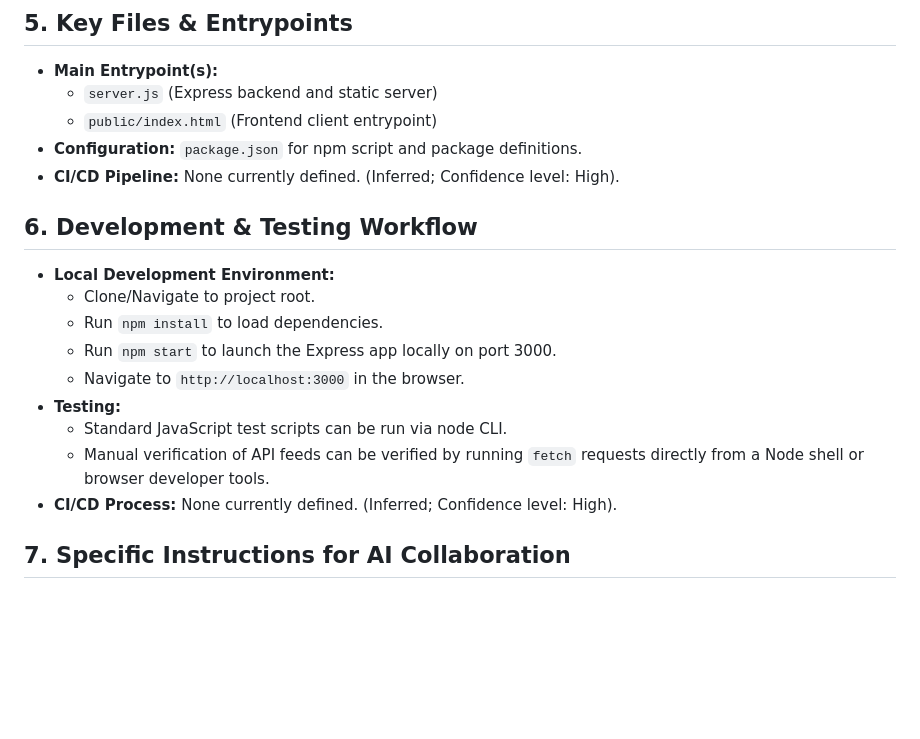
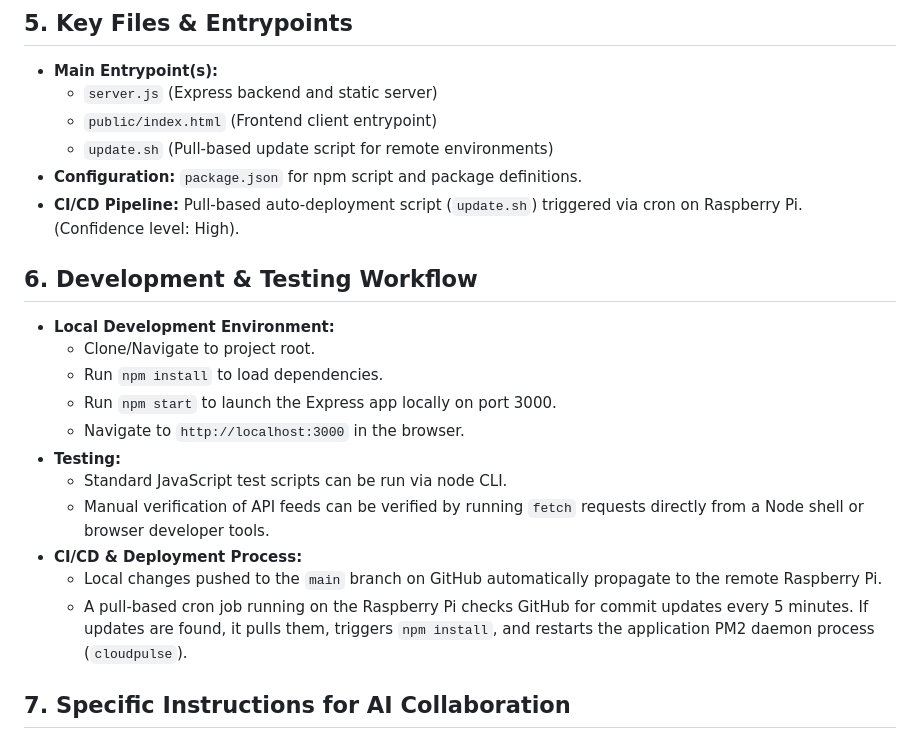
Before and after one commit to JaraKramar/agyx-cloudpulse, a Markdown page: GEMINI.md, the part around the change. Drawn GitHub-style; blank space fills up the shorter version.

Commit message:
docs: update GEMINI.md with pull deployment details

```diff
--- a/GEMINI.md
+++ b/GEMINI.md
@@ -47,8 +47,9 @@ This document provides essential context for AI models interacting with this pro
 * **Main Entrypoint(s):**
   - `server.js` (Express backend and static server)
   - `public/index.html` (Frontend client entrypoint)
+  - `update.sh` (Pull-based update script for remote environments)
 * **Configuration:** `package.json` for npm script and package definitions.
-* **CI/CD Pipeline:** None currently defined. (Inferred; Confidence level: High).
+* **CI/CD Pipeline:** Pull-based auto-deployment script (`update.sh`) triggered via cron on Raspberry Pi. (Confidence level: High).
 
 ## 6. Development & Testing Workflow
 
@@ -60,7 +61,9 @@ This document provides essential context for AI models interacting with this pro
 * **Testing:**
   - Standard JavaScript test scripts can be run via node CLI.
   - Manual verification of API feeds can be verified by running `fetch` requests directly from a Node shell or browser developer tools.
-* **CI/CD Process:** None currently defined. (Inferred; Confidence level: High).
+* **CI/CD & Deployment Process:**
+  - Local changes pushed to the `main` branch on GitHub automatically propagate to the remote Raspberry Pi.
+  - A pull-based cron job running on the Raspberry Pi checks GitHub for commit updates every 5 minutes. If updates are found, it pulls them, triggers `npm install`, and restarts the application PM2 daemon process (`cloudpulse`).
 
 ## 7. Specific Instructions for AI Collaboration
 
```
